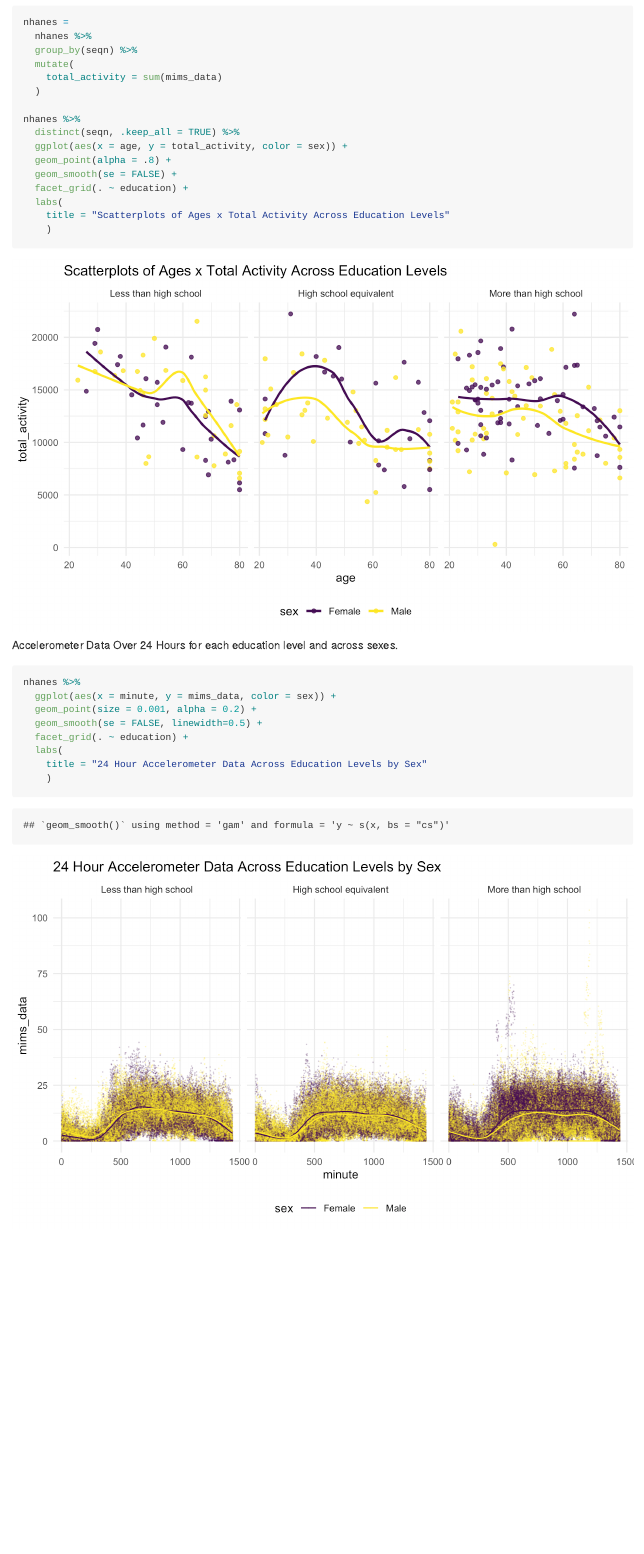
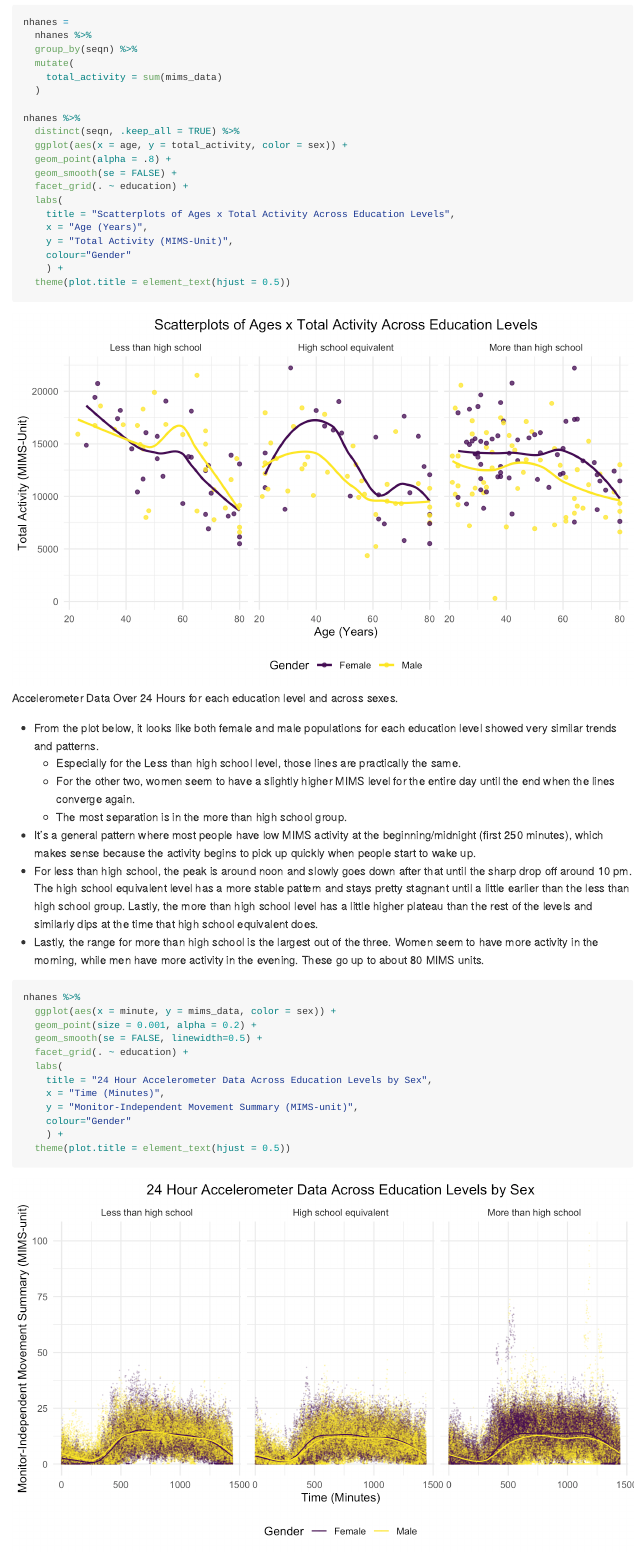
Before and after one commit to rysgpd/p8105_hw3_rs4338, an R Markdown document (p8105_hw3_rs4338.Rmd): the page in a window 1100 px wide, from 3050 px down before the commit and from 3150 px down after it, so that both start at the same text. The pictures show the output file p8105_hw3_rs4338.md that the author committed with the source, drawn offline in the style of GitHub; long lines of code are wrapped.

Commit message:
cleaned up plots, added more comments about prob2 last graph

````diff
--- a/p8105_hw3_rs4338.Rmd
+++ b/p8105_hw3_rs4338.Rmd
@@ -137,14 +139,25 @@ nhanes %>%
   geom_smooth(se = FALSE) +
   facet_grid(. ~ education) +
   labs(
-    title = "Scatterplots of Ages x Total Activity Across Education Levels"
+    title = "Scatterplots of Ages x Total Activity Across Education Levels",
+    x = "Age (Years)",
+    y = "Total Activity (MIMS-Unit)",
+    colour="Gender"
     ) +
   theme(plot.title = element_text(hjust = 0.5))
 ```
 
 Accelerometer Data Over 24 Hours for each education level and across sexes.
 
-```{r}
+* From the plot below, it looks like both female and male populations for each education level showed very similar trends and patterns.
+  * Especially for the Less than high school level, those lines are practically the same.
+  * For the other two, women seem to have a slightly higher MIMS level for the entire day until the end when the lines converge again.
+  * The most separation is in the more than high school group.
+* It's a general pattern where most people have low MIMS activity at the beginning/midnight (first 250 minutes), which makes sense because the activity begins to pick up quickly when people start to wake up.
+* For less than high school, the peak is around noon and slowly goes down after that until the sharp drop off around 10 pm. The high school equivalent level has a more stable pattern and stays pretty stagnant until a little earlier than the less than high school group. Lastly, the more than high school level has a little higher plateau than the rest of the levels and similarly dips at the time that high school equivalent does.
+* Lastly, the range for more than high school is the largest out of the three. Women seem to have more activity in the morning, while men have more activity in the evening. These go up to about 80 MIMS units.
+
+```{r prob2_acceldata_24hours, message=FALSE}
 
 nhanes %>%
   ggplot(aes(x = minute, y = mims_data, color = sex)) +
@@ -152,7 +165,10 @@ nhanes %>%
   geom_smooth(se = FALSE, linewidth=0.5) +
   facet_grid(. ~ education) +
   labs(
-    title = "24 Hour Accelerometer Data Across Education Levels by Sex"
+    title = "24 Hour Accelerometer Data Across Education Levels by Sex",
+    x = "Time (Minutes)",
+    y = "Monitor-Independent Movement Summary (MIMS-unit)",
+    colour="Gender"
     ) +
   theme(plot.title = element_text(hjust = 0.5))
 
````
Also changed, not shown: p8105_hw3_rs4338.md, p8105_hw3_rs4338_files/figure-gfm/prob2_acceldata_24hours-1.png (added), p8105_hw3_rs4338_files/figure-gfm/prob2_genderedu-1.png, p8105_hw3_rs4338_files/figure-gfm/prob2_total_activity-1.png, p8105_hw3_rs4338_files/figure-gfm/unnamed-chunk-1-1.png, p8105_hw3_rs4338.Rmd (6 more changed lines).
